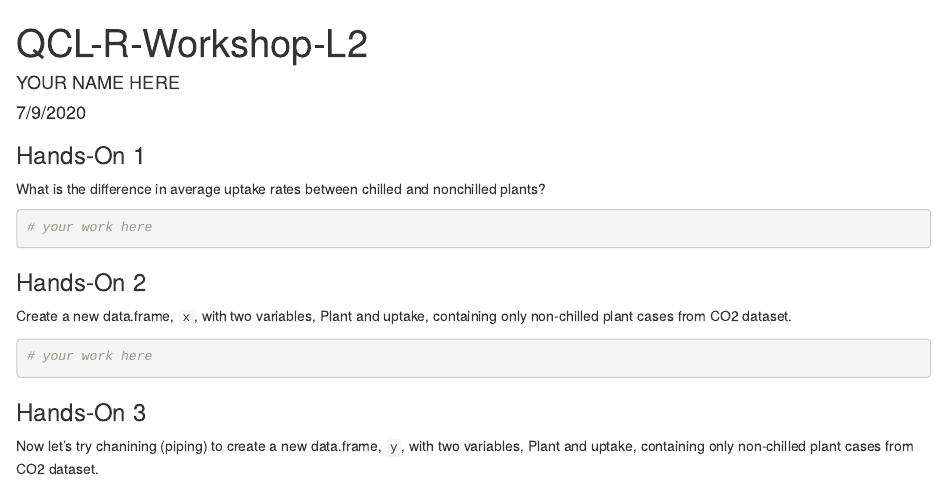
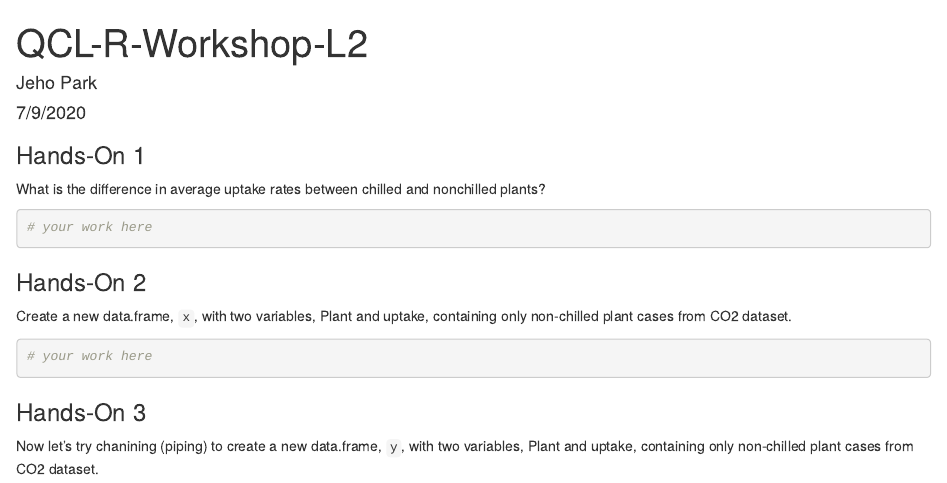
Before and after one commit to CMC-QCL/R-Data-Wrangling-L2-Workshop, an R Markdown document (QCL-R-Workshop-L2-Hands-On.Rmd): the page in a window 1100 px wide, from its top. Rendered offline with R 4.5, knitr and Pandoc, with nearby package versions.

Commit message:
Change the name back

```diff
--- a/QCL-R-Workshop-L2-Hands-On.Rmd
+++ b/QCL-R-Workshop-L2-Hands-On.Rmd
@@ -1,6 +1,6 @@
 ---
 title: "QCL-R-Workshop-L2"
-author: "YOUR NAME HERE"
+author: "Jeho Park"
 date: "7/9/2020"
 output: html_document
 ---
```
